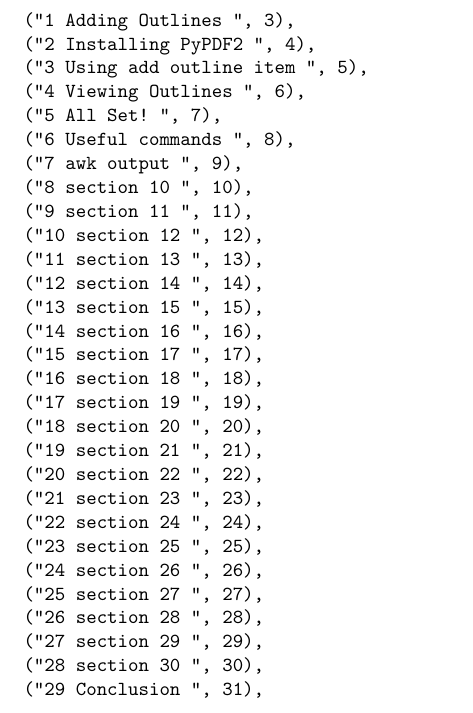
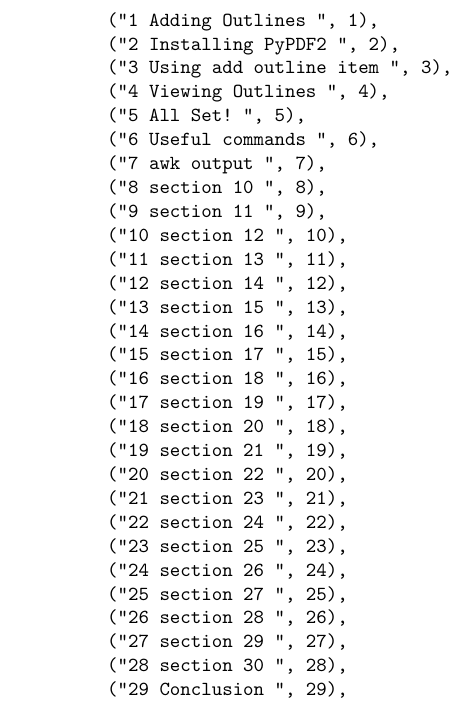
Before and after one commit to p1xckha/python-snippets, a LaTeX document (PyPDF2/add_outlines_sample.tex): part of page 9 of 31 before the commit and part of page 8 of 30 after it, cut so that both start at the same text. Compiled offline with pdfLaTeX.

Commit message:
Add files via upload

```diff
--- a/PyPDF2/add_outlines_sample.tex
+++ b/PyPDF2/add_outlines_sample.tex
@@ -77,2 +49,0 @@
-28 section 30 30
-29 Conclusion 31
@@ -88,36 +88,35 @@
 \section{awk output}
 
 \begin{verbatim}
-("1 Adding Outlines ", 3),
-("2 Installing PyPDF2 ", 4),
-("3 Using add outline item ", 5),
-("4 Viewing Outlines ", 6),
-("5 All Set! ", 7),
-("6 Useful commands ", 8),
-("7 awk output ", 9),
-("8 section 10 ", 10),
-("9 section 11 ", 11),
-("10 section 12 ", 12),
-("11 section 13 ", 13),
-("12 section 14 ", 14),
-("13 section 15 ", 15),
-("14 section 16 ", 16),
-("15 section 17 ", 17),
-("16 section 18 ", 18),
-("17 section 19 ", 19),
-("18 section 20 ", 20),
-("19 section 21 ", 21),
-("20 section 22 ", 22),
-("21 section 23 ", 23),
-("22 section 24 ", 24),
-("23 section 25 ", 25),
-("24 section 26 ", 26),
-("25 section 27 ", 27),
-("26 section 28 ", 28),
-("27 section 29 ", 29),
-("28 section 30 ", 30),
-("29 Conclusion ", 31),
-
+        ("1 Adding Outlines ", 1),
+        ("2 Installing PyPDF2 ", 2),
+        ("3 Using add outline item ", 3),
+        ("4 Viewing Outlines ", 4),
+        ("5 All Set! ", 5),
+        ("6 Useful commands ", 6),
+        ("7 awk output ", 7),
+        ("8 section 10 ", 8),
+        ("9 section 11 ", 9),
+        ("10 section 12 ", 10),
+        ("11 section 13 ", 11),
+        ("12 section 14 ", 12),
+        ("13 section 15 ", 13),
+        ("14 section 16 ", 14),
+        ("15 section 17 ", 15),
+        ("16 section 18 ", 16),
+        ("17 section 19 ", 17),
+        ("18 section 20 ", 18),
+        ("19 section 21 ", 19),
+        ("20 section 22 ", 20),
+        ("21 section 23 ", 21),
+        ("22 section 24 ", 22),
+        ("23 section 25 ", 23),
+        ("24 section 26 ", 24),
+        ("25 section 27 ", 25),
+        ("26 section 28 ", 26),
+        ("27 section 29 ", 27),
+        ("28 section 30 ", 28),
+        ("29 Conclusion ", 29),
 \end{verbatim}
 
 
```
Also changed, not shown: PyPDF2/add_outlines_sample.pdf, PyPDF2/add_outlines_sample.tex (58 more changed lines).
